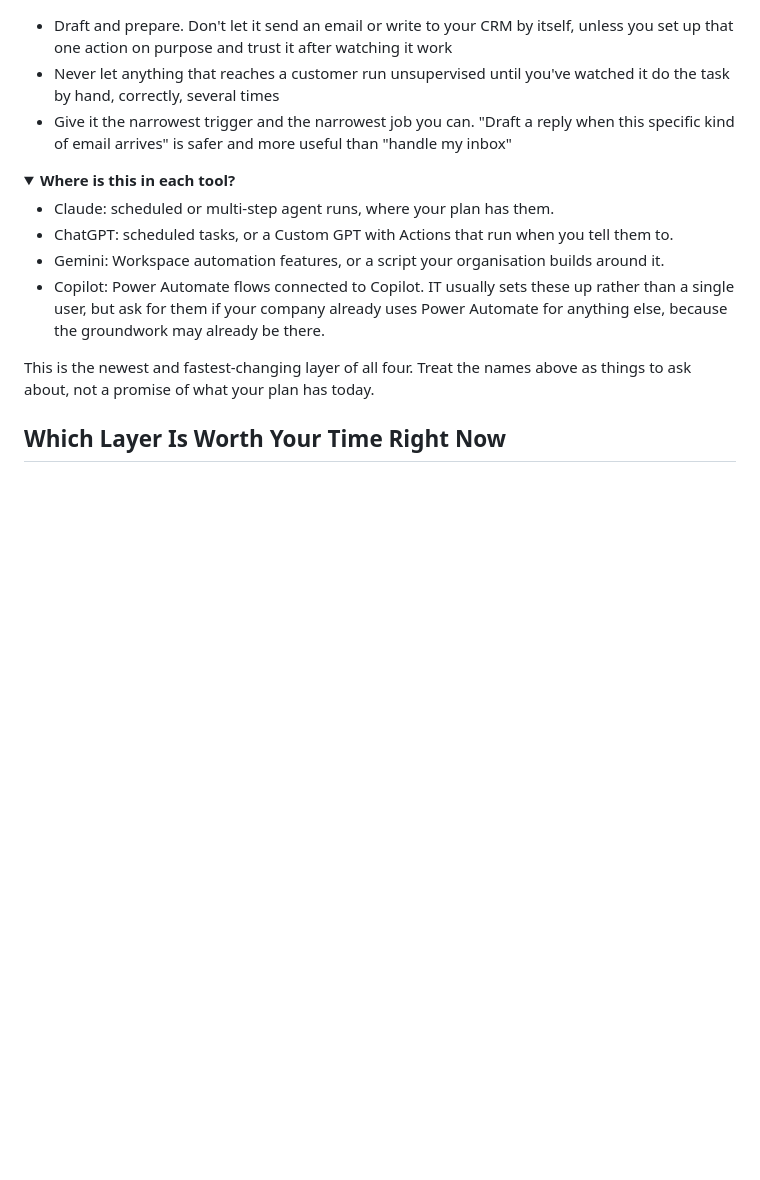
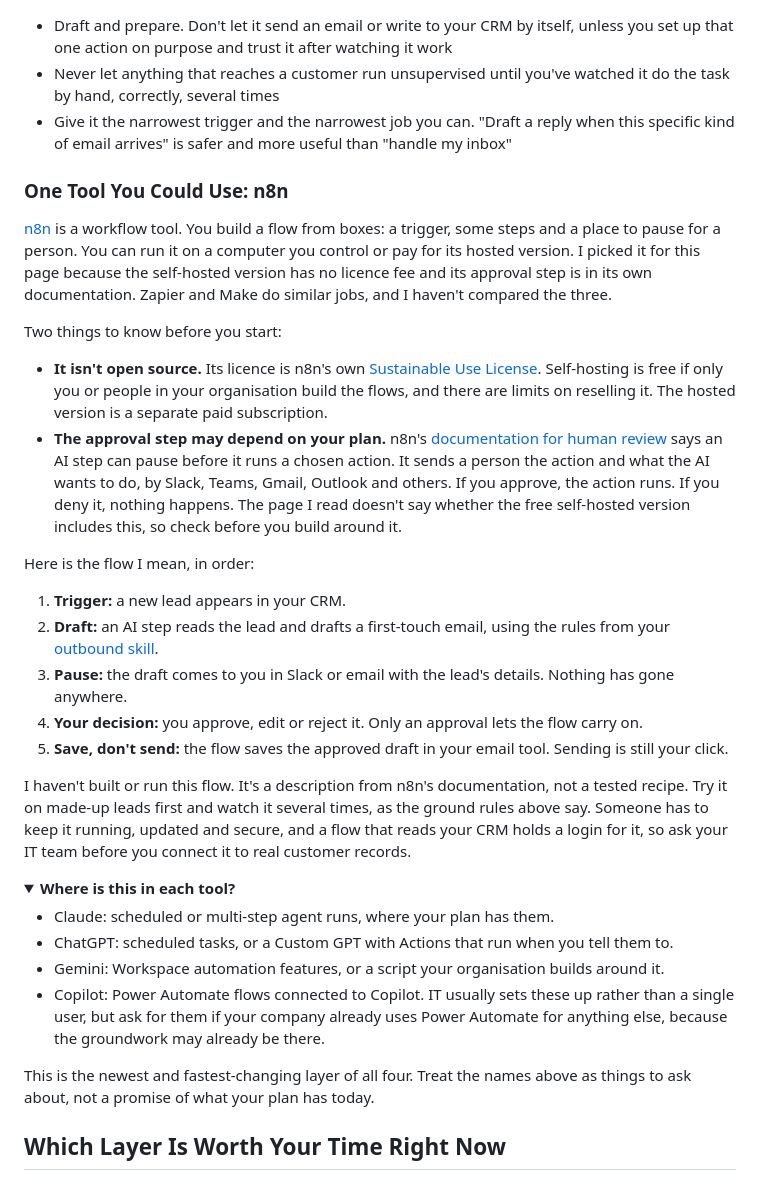
Before and after one commit to shaunmarsden/practical-ai-sales-workflows, a Markdown page: guides/get-more-from-your-ai.md, the part around the change. Rendered like a GitHub page; folded sections open; blank space fills up the shorter version.

Commit message:
Add one n8n worked example to the automations layer of the AI guide (#234)
Co-authored-by: Claude Sonnet 5.5 <noreply@anthropic.com>

```diff
--- a/guides/get-more-from-your-ai.md
+++ b/guides/get-more-from-your-ai.md
@@ -105,6 +105,25 @@ This layer also has the least room for error. The ground rules from the [setup p
 - Never let anything that reaches a customer run unsupervised until you've watched it do the task by hand, correctly, several times
 - Give it the narrowest trigger and the narrowest job you can. "Draft a reply when this specific kind of email arrives" is safer and more useful than "handle my inbox"
 
+### One Tool You Could Use: n8n
+
+[n8n](https://n8n.io) is a workflow tool. You build a flow from boxes: a trigger, some steps and a place to pause for a person. You can run it on a computer you control or pay for its hosted version. I picked it for this page because the self-hosted version has no licence fee and its approval step is in its own documentation. Zapier and Make do similar jobs, and I haven't compared the three.
+
+Two things to know before you start:
+
+- **It isn't open source.** Its licence is n8n's own [Sustainable Use License](https://docs.n8n.io/n8n-community-license/community-license/license-faq). Self-hosting is free if only you or people in your organisation build the flows, and there are limits on reselling it. The hosted version is a separate paid subscription.
+- **The approval step may depend on your plan.** n8n's [documentation for human review](https://docs.n8n.io/advanced-ai/human-in-the-loop-tools) says an AI step can pause before it runs a chosen action. It sends a person the action and what the AI wants to do, by Slack, Teams, Gmail, Outlook and others. If you approve, the action runs. If you deny it, nothing happens. The page I read doesn't say whether the free self-hosted version includes this, so check before you build around it.
+
+Here is the flow I mean, in order:
+
+1. **Trigger:** a new lead appears in your CRM.
+2. **Draft:** an AI step reads the lead and drafts a first-touch email, using the rules from your [outbound skill](../.agents/skills/outbound-prospecting/SKILL.md).
+3. **Pause:** the draft comes to you in Slack or email with the lead's details. Nothing has gone anywhere.
+4. **Your decision:** you approve, edit or reject it. Only an approval lets the flow carry on.
+5. **Save, don't send:** the flow saves the approved draft in your email tool. Sending is still your click.
+
+I haven't built or run this flow. It's a description from n8n's documentation, not a tested recipe. Try it on made-up leads first and watch it several times, as the ground rules above say. Someone has to keep it running, updated and secure, and a flow that reads your CRM holds a login for it, so ask your IT team before you connect it to real customer records.
+
 <details>
 <summary><strong>Where is this in each tool?</strong></summary>
 
```
Also changed, not shown: CHANGELOG.md (+4 -0 lines).
